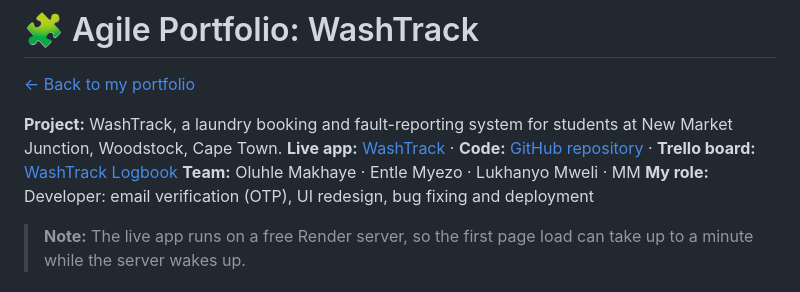
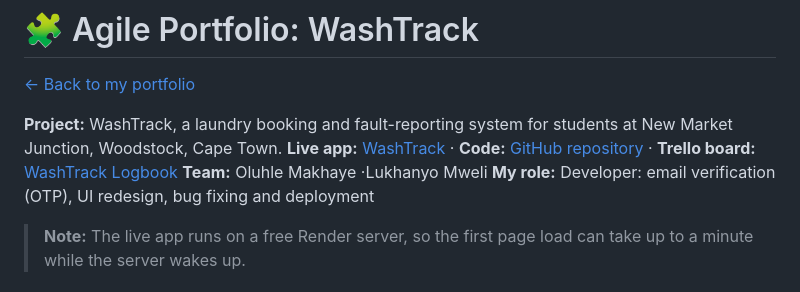
Before and after one commit to LukhanyoMweli/LukhanyoMweli, a Markdown page: agile.md, the part around the change. Rendered like a GitHub page.

Commit message:
Update team members in project details
Removed team member from project description.

```diff
--- a/agile.md
+++ b/agile.md
@@ -4,7 +4,7 @@
 
 **Project:** WashTrack, a laundry booking and fault-reporting system for students at New Market Junction, Woodstock, Cape Town.
 **Live app:** [WashTrack](https://washtrack-frontend.onrender.com) · **Code:** [GitHub repository](https://github.com/LukhanyoMweli/WashTrack) · **Trello board:** [WashTrack Logbook](https://trello.com/b/IeYy625a)
-**Team:** Oluhle Makhaye · Entle Myezo · Lukhanyo Mweli · MM
+**Team:** Oluhle Makhaye ·Lukhanyo Mweli
 **My role:** Developer: email verification (OTP), UI redesign, bug fixing and deployment
 
 > **Note:** The live app runs on a free Render server, so the first page load can take up to a minute while the server wakes up.
```
